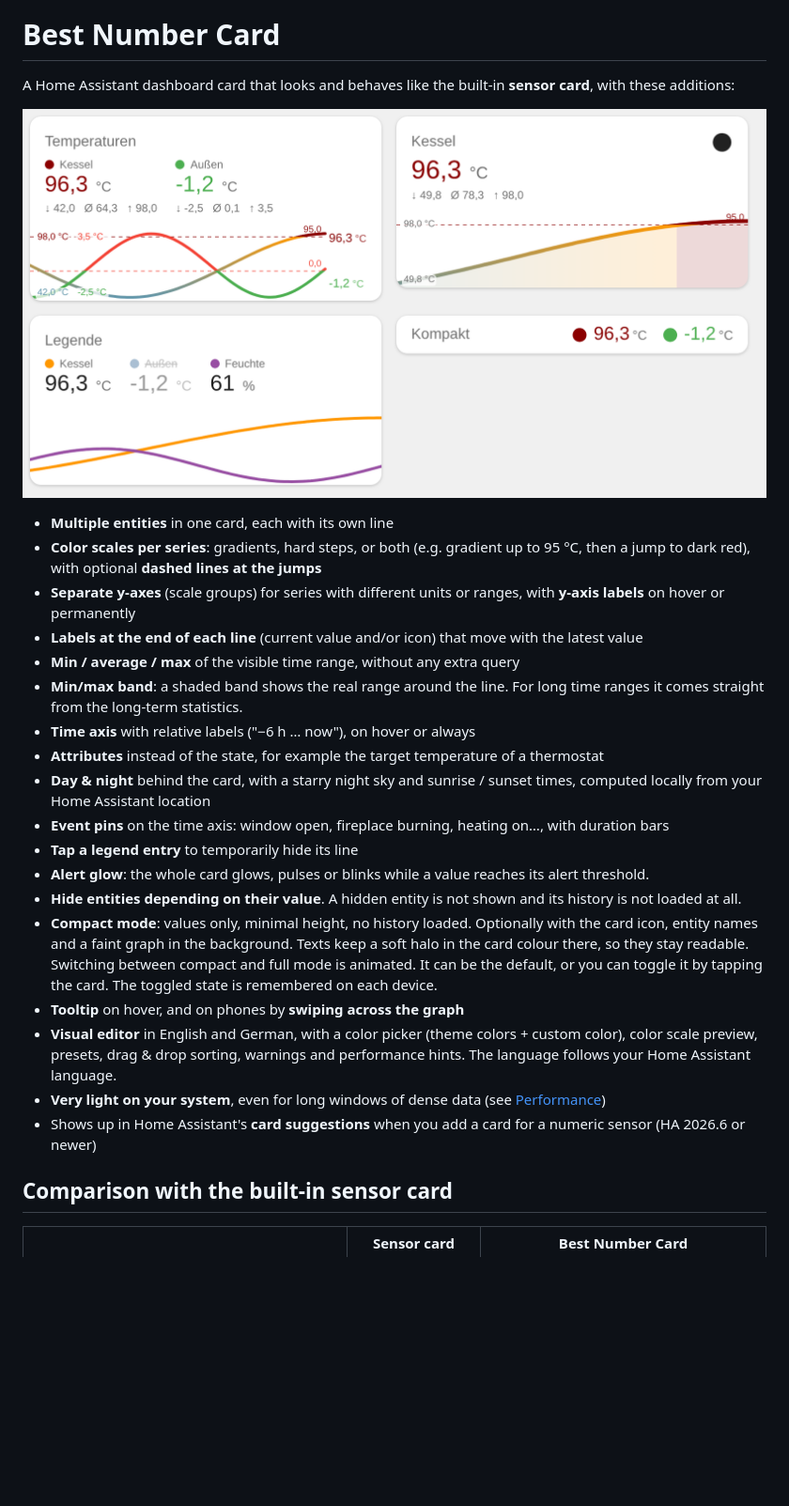
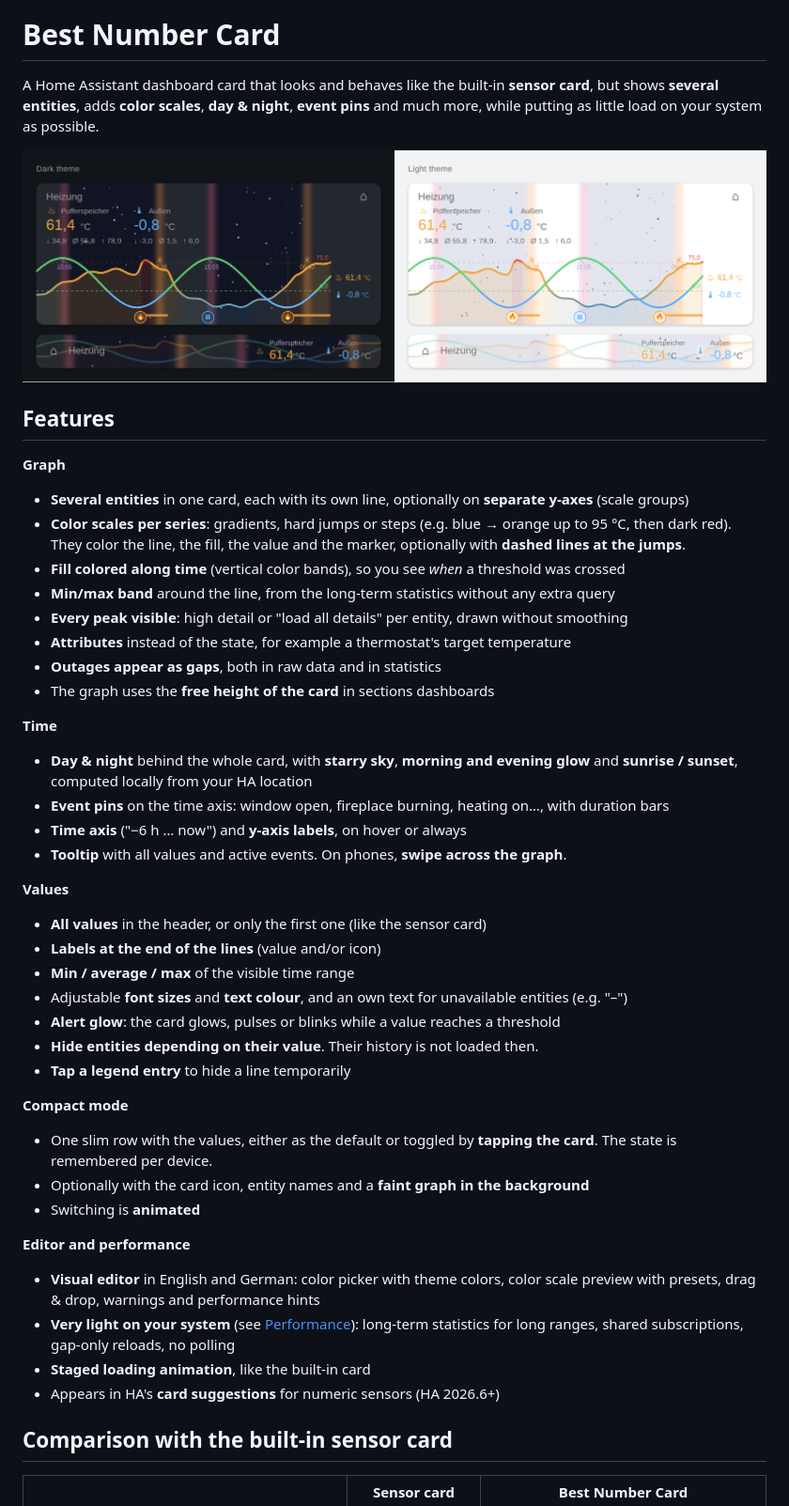
Before and after one commit to zitroaen/bestnumbercard, a Markdown page: README.md, the part around one of its changes. Shown at 94% size. GitHub-like rendering; pictures changed too: docs/screenshot.png; blank space fills up the shorter version.

```diff
--- a/README.md
+++ b/README.md
@@ -2,5 +2,5 @@
 
 # Best Number Card
 
-A Home Assistant dashboard card that looks and behaves like the built-in **sensor card**, with these additions:
+A Home Assistant dashboard card that looks and behaves like the built-in **sensor card**, but shows **several entities**, adds **color scales**, **day & night**, **event pins** and much more, while putting as little load on your system as possible.
 
@@ -8,22 +8,41 @@ A Home Assistant dashboard card that looks and behaves like the built-in **senso
 
-- **Multiple entities** in one card, each with its own line
-- **Color scales per series**: gradients, hard steps, or both (e.g. gradient up to 95 °C, then a jump to dark red), with optional **dashed lines at the jumps**
-- **Separate y-axes** (scale groups) for series with different units or ranges, with **y-axis labels** on hover or permanently
-- **Labels at the end of each line** (current value and/or icon) that move with the latest value
-- **Min / average / max** of the visible time range, without any extra query
-- **Min/max band**: a shaded band shows the real range around the line. For long time ranges it comes straight from the long-term statistics.
-- **Time axis** with relative labels ("−6 h … now"), on hover or always
-- **Attributes** instead of the state, for example the target temperature of a thermostat
-- **Day & night** behind the card, with a starry night sky and sunrise / sunset times, computed locally from your Home Assistant location
+## Features
+
+**Graph**
+- **Several entities** in one card, each with its own line, optionally on **separate y-axes** (scale groups)
+- **Color scales per series**: gradients, hard jumps or steps (e.g. blue → orange up to 95 °C, then dark red). They color the line, the fill, the value and the marker, optionally with **dashed lines at the jumps**.
+- **Fill colored along time** (vertical color bands), so you see *when* a threshold was crossed
+- **Min/max band** around the line, from the long-term statistics without any extra query
+- **Every peak visible**: high detail or "load all details" per entity, drawn without smoothing
+- **Attributes** instead of the state, for example a thermostat's target temperature
+- **Outages appear as gaps**, both in raw data and in statistics
+- The graph uses the **free height of the card** in sections dashboards
+
+**Time**
+- **Day & night** behind the whole card, with **starry sky**, **morning and evening glow** and **sunrise / sunset**, computed locally from your HA location
 - **Event pins** on the time axis: window open, fireplace burning, heating on…, with duration bars
-- **Tap a legend entry** to temporarily hide its line
-- **Alert glow**: the whole card glows, pulses or blinks while a value reaches its alert threshold.
-- **Hide entities depending on their value**. A hidden entity is not shown and its history is not loaded at all.
-- **Compact mode**: values only, minimal height, no history loaded. Optionally with the card icon, entity names and a faint graph in the background. Texts keep a soft halo in the card colour there, so they stay readable. Switching between compact and full mode is animated. It can be the default, or you can toggle it by tapping the card. The toggled state is remembered on each device.
-- **Tooltip** on hover, and on phones by **swiping across the graph**
-- **Visual editor** in English and German, with a color picker (theme colors + custom color), color scale preview, presets, drag & drop sorting, warnings and performance hints. The language follows your Home Assistant language.
-- **Very light on your system**, even for long windows of dense data (see [Performance](#performance))
-- Shows up in Home Assistant's **card suggestions** when you add a card for a numeric sensor (HA 2026.6 or newer)
+- **Time axis** ("−6 h … now") and **y-axis labels**, on hover or always
+- **Tooltip** with all values and active events. On phones, **swipe across the graph**.
+
+**Values**
+- **All values** in the header, or only the first one (like the sensor card)
+- **Labels at the end of the lines** (value and/or icon)
+- **Min / average / max** of the visible time range
+- Adjustable **font sizes** and **text colour**, and an own text for unavailable entities (e.g. "–")
+- **Alert glow**: the card glows, pulses or blinks while a value reaches a threshold
+- **Hide entities depending on their value**. Their history is not loaded then.
+- **Tap a legend entry** to hide a line temporarily
+
+**Compact mode**
+- One slim row with the values, either as the default or toggled by **tapping the card**. The state is remembered per device.
+- Optionally with the card icon, entity names and a **faint graph in the background**
+- Switching is **animated**
+
+**Editor and performance**
+- **Visual editor** in English and German: color picker with theme colors, color scale preview with presets, drag & drop, warnings and performance hints
+- **Very light on your system** (see [Performance](#performance)): long-term statistics for long ranges, shared subscriptions, gap-only reloads, no polling
+- **Staged loading animation**, like the built-in card
+- Appears in HA's **card suggestions** for numeric sensors (HA 2026.6+)
 
 ## Comparison with the built-in sensor card
 
```
Also changed, not shown: other parts of README.md (+158 -104 lines), 3 other files.
